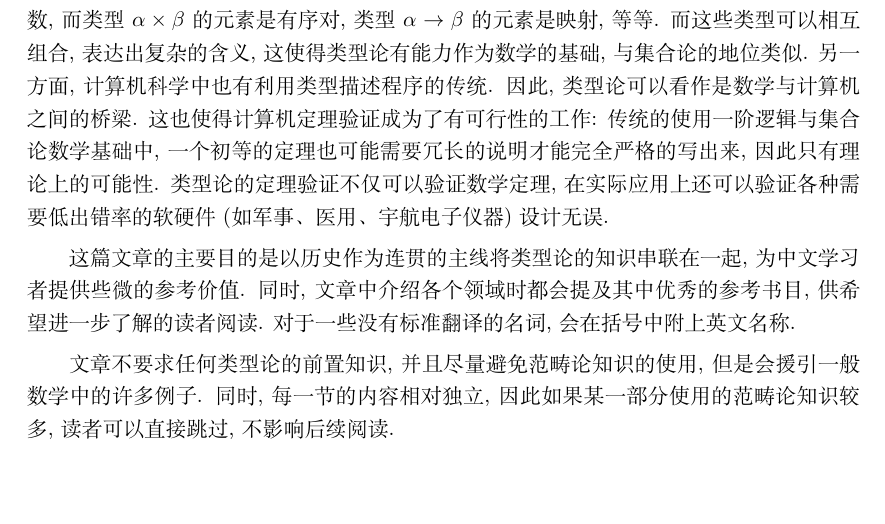
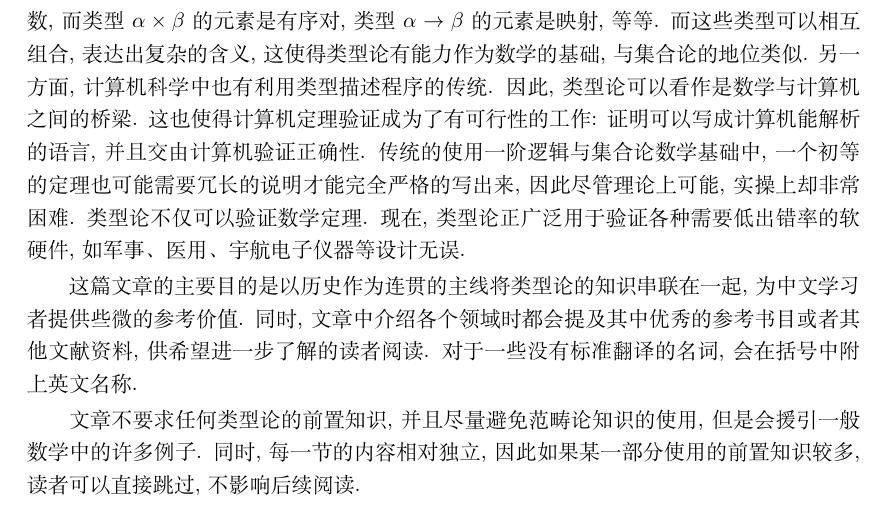
Before and after one commit to Trebor-Huang/history, a LaTeX thesis (history.tex, which reads chapters/introduction.tex): part of page 3 of 68, cut so that both start at the same text, the shorter picture padded with empty space. Compiled offline with XeLaTeX.

Commit message:
Small addition
This also solves the underfull vbox.

```diff
--- a/chapters/introduction.tex
+++ b/chapters/introduction.tex
@@ -24,25 +24,24 @@ Scholze希望这条定理的证明可以被完全严格形式化, 并且通过
 这使得类型论有能力作为数学的基础, 与集合论的地位类似.
 另一方面, 计算机科学中也有利用类型描述程序的传统. 因此, 类型论
 可以看作是数学与计算机之间的桥梁. 这也使得计算机定理
-验证成为了有可行性的工作: 传统的使用一阶逻辑与集合论数学
+验证成为了有可行性的工作: 证明可以写成计算机能解析的语言,
+并且交由计算机验证正确性. 传统的使用一阶逻辑与集合论数学
 基础中, 一个初等的定理也可能需要冗长的说明才能完全
-严格的写出来, 因此只有理论上的可能性.
-类型论的定理验证不仅可以验证数学定理,
-在实际应用上还可以验证各种需要低出错率的
-软硬件(如军事、医用、宇航电子仪器)设计无误.
-
+严格的写出来, 因此尽管理论上可能, 实操上却非常困难.
+类型论不仅可以验证数学定理. 现在, 类型论正广泛用于
+验证各种需要低出错率的软硬件, 如军事、医用、宇航电子仪器等
+设计无误.
 
 这篇文章的主要目的是以历史作为连贯的主线将类型论的知识
 串联在一起, 为中文学习者提供些微的参考价值. 同时, 文章中
-介绍各个领域时都会提及其中优秀的参考书目, 供希望进一步了解
-的读者阅读. 对于一些没有标准翻译的名词, 会
+介绍各个领域时都会提及其中优秀的参考书目或者其他文献资料,
+供希望进一步了解的读者阅读. 对于一些没有标准翻译的名词, 会
 在括号中附上英文名称.
 
 文章不要求任何类型论的前置知识, 并且尽量避免范畴论知识的
 使用, 但是会援引一般数学中的许多例子. 同时, 每一节的内容
-相对独立, 因此如果某一部分使用的范畴论知识较多, 读者可以直接
+相对独立, 因此如果某一部分使用的前置知识较多, 读者可以直接
 跳过, 不影响后续阅读.
-
 
 \section{什么是类型论?}
 从最表层的角度说, 类型论研究的是对象和它们的类型之间的
```
